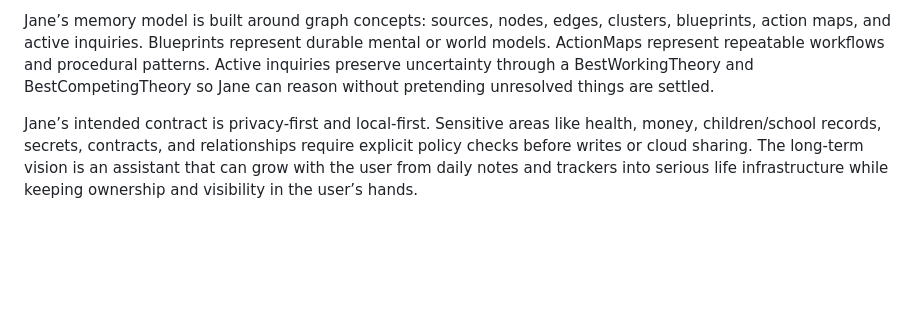
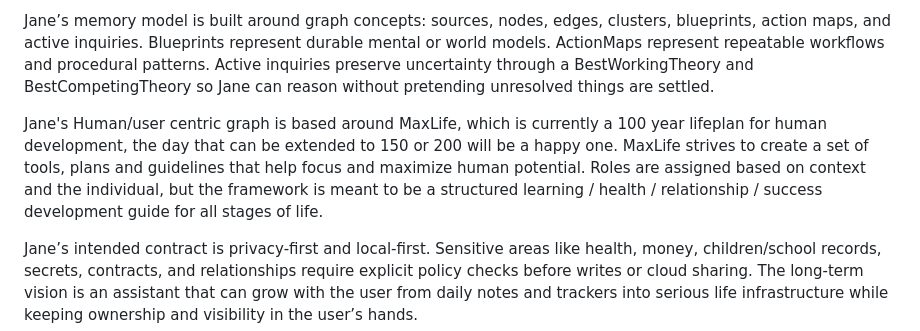
Before and after one commit to JessJetsen/OpenJane, a Markdown page: README.md, the part around the change. Rendered like a GitHub page; blank space fills up the shorter version.

Commit message:
Enhance README with MaxLife framework details
Added a section about Jane's Human/user centric graph and MaxLife framework.

```diff
--- a/README.md
+++ b/README.md
@@ -363,6 +363,8 @@ The core idea is actionable memory. Jane should not merely retrieve notes; she s
 
 Jane’s memory model is built around graph concepts: sources, nodes, edges, clusters, blueprints, action maps, and active inquiries. Blueprints represent durable mental or world models. ActionMaps represent repeatable workflows and procedural patterns. Active inquiries preserve uncertainty through a BestWorkingTheory and BestCompetingTheory so Jane can reason without pretending unresolved things are settled.
 
+Jane's Human/user centric graph is based around MaxLife, which is currently a 100 year lifeplan for human development, the day that can be extended to 150 or 200 will be a happy one.  MaxLife strives to create a set of tools, plans and guidelines that help focus and maximize human potential.  Roles are assigned based on context and the individual, but the framework is meant to be a structured learning / health / relationship / success development guide for all stages of life.
+
 Jane’s intended contract is privacy-first and local-first. Sensitive areas like health, money, children/school records, secrets, contracts, and relationships require explicit policy checks before writes or cloud sharing. The long-term vision is an assistant that can grow with the user from daily notes and trackers into serious life infrastructure while keeping ownership and visibility in the user’s hands.
 
 Status
```
